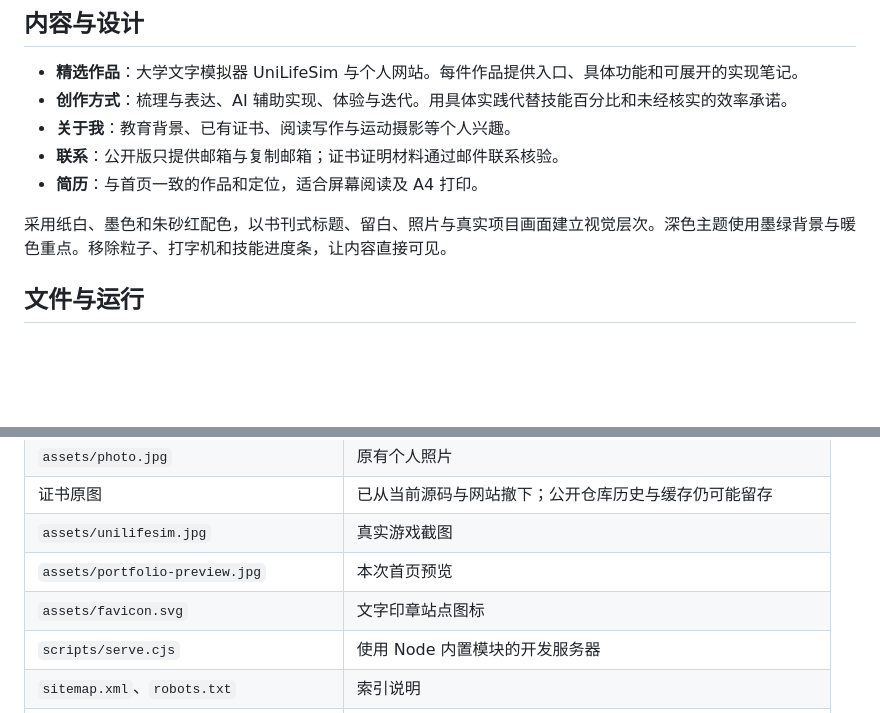
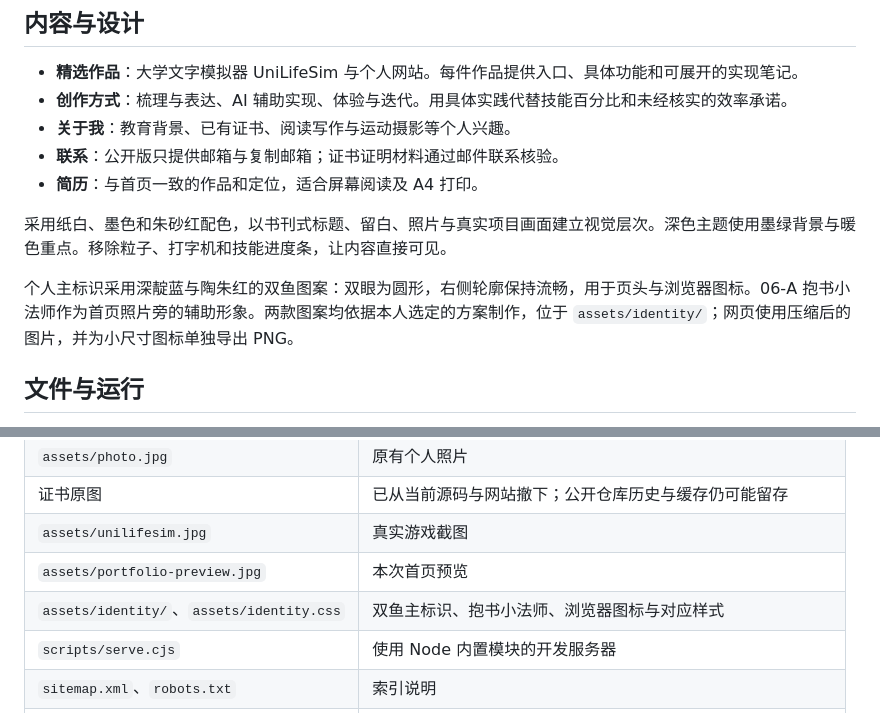
Before and after one commit to fathom-rgb/dwf.github.io, a Markdown page: README.md, 2 parts joined by grey strips. Rendered like a GitHub page; blank space fills up the shorter version.

Commit message:
Add selected personal identity: round-eyed fish mark and reading companion

```diff
--- a/README.md
+++ b/README.md
@@ -16,6 +16,8 @@
 
 采用纸白、墨色和朱砂红配色，以书刊式标题、留白、照片与真实项目画面建立视觉层次。深色主题使用墨绿背景与暖色重点。移除粒子、打字机和技能进度条，让内容直接可见。
 
+个人主标识采用深靛蓝与陶朱红的双鱼图案：双眼为圆形，右侧轮廓保持流畅，用于页头与浏览器图标。06-A 抱书小法师作为首页照片旁的辅助形象。两款图案均依据本人选定的方案制作，位于 `assets/identity/`；网页使用压缩后的图片，并为小尺寸图标单独导出 PNG。
+
 ## 文件与运行
 
 生产页面使用原生 HTML、CSS、JavaScript，无生产依赖，也不依赖外部字体或图标 CDN。`npm run build` 先检查页面再生成 `dist/`，仅将公开资源发布到 GitHub Pages。
@@ -29,7 +31,7 @@
 | 证书原图 | 已从当前源码与网站撤下；公开仓库历史与缓存仍可能留存 |
 | `assets/unilifesim.jpg` | 真实游戏截图 |
 | `assets/portfolio-preview.jpg` | 本次首页预览 |
-| `assets/favicon.svg` | 文字印章站点图标 |
+| `assets/identity/`、`assets/identity.css` | 双鱼主标识、抱书小法师、浏览器图标与对应样式 |
 | `scripts/serve.cjs` | 使用 Node 内置模块的开发服务器 |
 | `sitemap.xml`、`robots.txt` | 索引说明 |
 | `.github/workflows/pages.yml` | GitHub Pages 自动发布 |
```
Also changed, not shown: assets/identity/apple-touch-icon.png (added), assets/identity/favicon-192.png (added), assets/identity/favicon-32.png (added), 8 other files.
